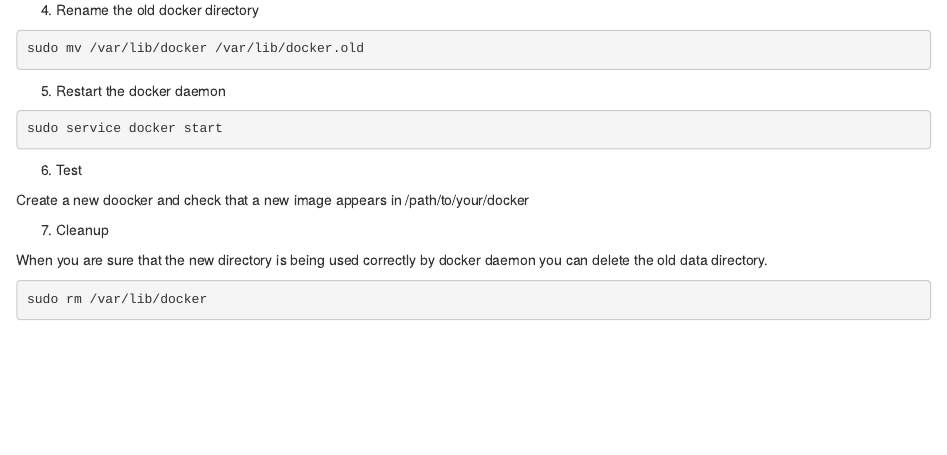
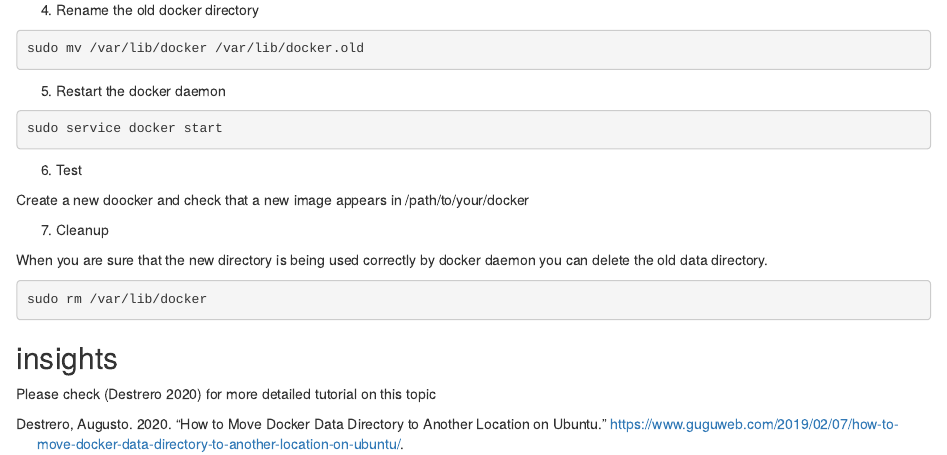
Before and after one commit to andreaspano/andreaspano.github.io, an R Markdown document (_posts/2020-09-20-how-to-move-docker-data-direcory/how-to-move-docker-data-direcory.Rmd): the page in a window 1100 px wide, from 530 px down. Rendered offline with R 4.5, knitr and Pandoc, with nearby package versions; drawn as R Markdown's standard HTML page in place of the format the file asks for.

Commit message:
citation

````diff
--- a/_posts/2020-09-20-how-to-move-docker-data-direcory/biblio.bib
+++ b/_posts/2020-09-20-how-to-move-docker-data-direcory/biblio.bib
@@ -6 +5,2 @@
+  year = {2020}
 }
--- a/_posts/2020-09-20-how-to-move-docker-data-direcory/how-to-move-docker-data-direcory.Rmd
+++ b/_posts/2020-09-20-how-to-move-docker-data-direcory/how-to-move-docker-data-direcory.Rmd
@@ -8,5 +8,3 @@ author:
     affiliation: Quantide
     affiliation_url: www.quantide.com
 date: "`r Sys.Date()`"
-references:
-  - id: augusto2019a
@@ -15,17 +11,10 @@ references:
-    - family: Augusto
-      given: Destrero
-    URL: 'https://www.guguweb.com/2019/02/07/how-to-move-docker-data-directory-to-another-location-on-ubuntu/'
-    type: article-journal
-    issued:
-      year: 2019
-      month: 2
+bibliography:
+  biblio.bib
 output:
   distill::distill_article
 
+
 ---
-
-
-
 
 
 ```{r setup, include=FALSE}
@@ -83,3 +72,8 @@ When you are sure that the new directory is being used correctly by docker daemo
 ```{bash , eval=FALSE}
 sudo rm /var/lib/docker
 ```
+
+
+## insights
+
+Please check  [@Destrero2020docker] for more detailed tutorial on this topic
````
Also changed, not shown: _posts/2020-09-20-how-to-move-docker-data-direcory/how-to-move-docker-data-direcory.html, docs/posts/2020-09-20-how-to-move-docker-data-direcory/biblio.bib, docs/posts/posts.json, _posts/2020-09-20-how-to-move-docker-data-direcory/biblio.bib (9 more changed lines), _posts/2020-09-20-how-to-move-docker-data-direcory/how-to-move-docker-data-direcory.Rmd (2 more changed lines), 2 other files.
